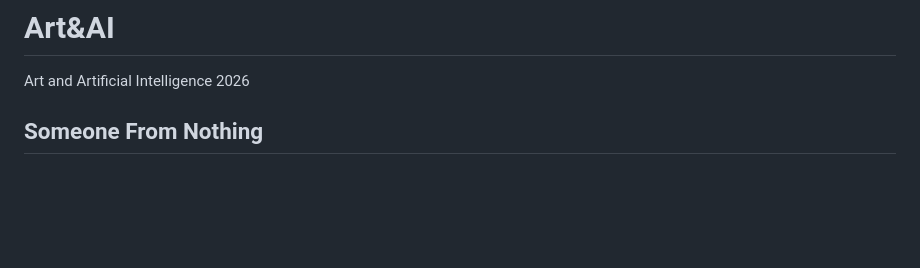
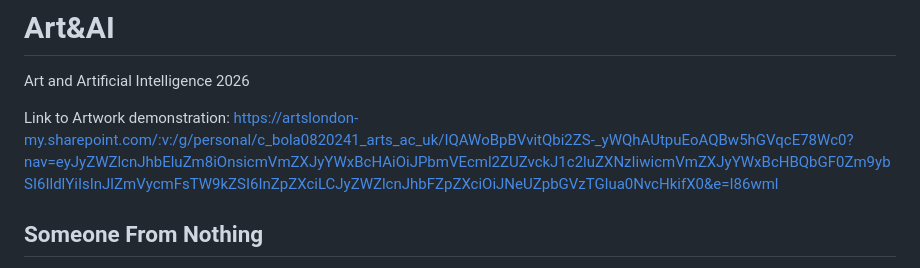
Before and after one commit to lghtson/Art-AI, a Markdown page: README.md, the part around the change. GitHub-like rendering; blank space fills up the shorter version.

Commit message:
added artwork demo

```diff
--- a/README.md
+++ b/README.md
@@ -1,5 +1,7 @@
 # Art&AI
 Art and Artificial Intelligence 2026
+
+Link to Artwork demonstration: https://artslondon-my.sharepoint.com/:v:/g/personal/c_bola0820241_arts_ac_uk/IQAWoBpBVvitQbi2ZS-_yWQhAUtpuEoAQBw5hGVqcE78Wc0?nav=eyJyZWZlcnJhbEluZm8iOnsicmVmZXJyYWxBcHAiOiJPbmVEcml2ZUZvckJ1c2luZXNzIiwicmVmZXJyYWxBcHBQbGF0Zm9ybSI6IldlYiIsInJlZmVycmFsTW9kZSI6InZpZXciLCJyZWZlcnJhbFZpZXciOiJNeUZpbGVzTGlua0NvcHkifX0&e=I86wml
 
 ## Someone From Nothing
 This is an interactive artwork where a generated social media profile is generated based on the user responses to prompts. The profile generated would include posts, captions, comments and DM's all based on the information provided by the user. Each regeneration may change the generated profile, slightly or completely, to question how AI can reconstruct identity from incomplete or already existing data.
```
